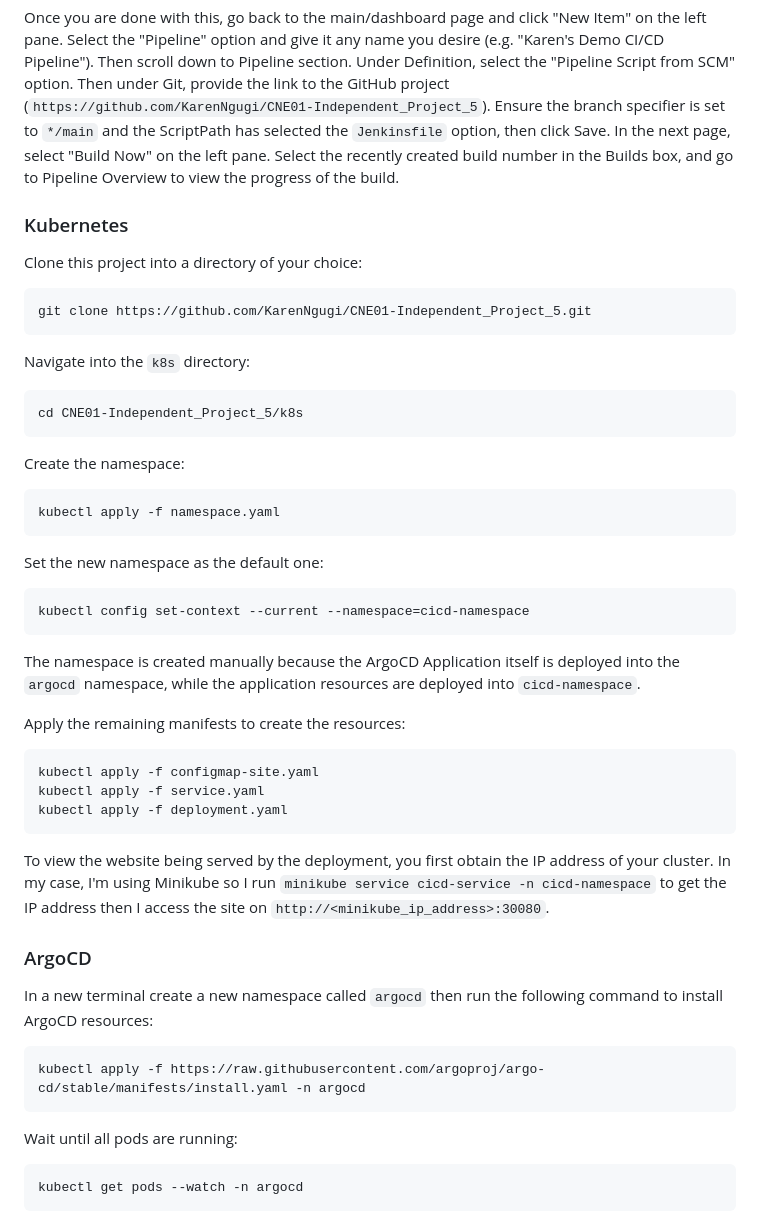
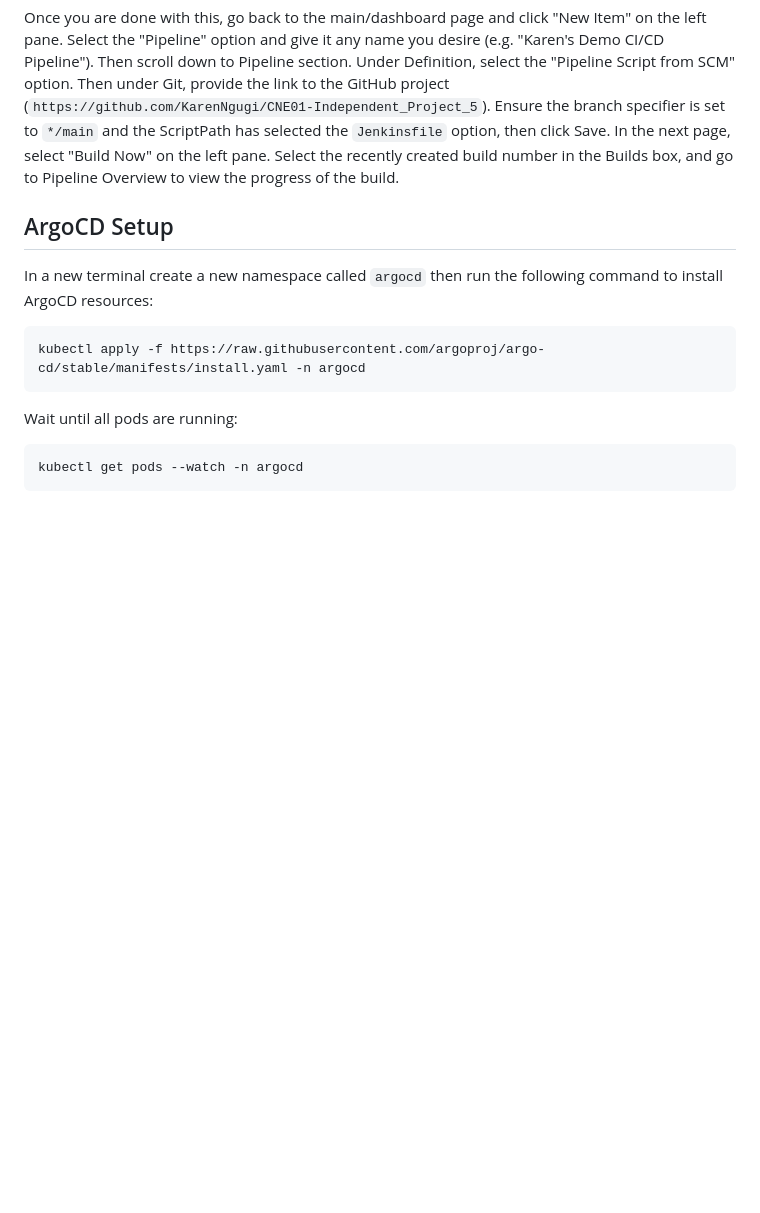
Before and after one commit to KarenNgugi/CNE01-Independent_Project_5, a Markdown page: README.md, the part around one of its changes. GitHub-like rendering; blank space fills up the shorter version.

````diff
--- a/README.md
+++ b/README.md
@@ -69,38 +105,7 @@ Once NodeJS is installed, go to Manage Jenkins >> Tools. Scroll down until you f
 
 Once you are done with this, go back to the main/dashboard page and click "New Item" on the left pane. Select the "Pipeline" option and give it any name you desire (e.g. "Karen's Demo CI/CD Pipeline"). Then scroll down to Pipeline section. Under Definition, select the "Pipeline Script from SCM" option. Then under Git, provide the link to the GitHub project (`https://github.com/KarenNgugi/CNE01-Independent_Project_5`). Ensure the branch specifier is set to `*/main` and the ScriptPath has selected the `Jenkinsfile` option, then click Save. In the next page, select "Build Now" on the left pane. Select the recently created build number in the Builds box, and go to Pipeline Overview to view the progress of the build.
 
-### Kubernetes
-Clone this project into a directory of your choice:
-```
-git clone https://github.com/KarenNgugi/CNE01-Independent_Project_5.git
-```
-
-Navigate into the `k8s` directory:
-```
-cd CNE01-Independent_Project_5/k8s
-```
-
-Create the namespace:
-```
-kubectl apply -f namespace.yaml
-```
-
-Set the new namespace as the default one:
-```
-kubectl config set-context --current --namespace=cicd-namespace
-```
-
-The namespace is created manually because the ArgoCD Application itself is deployed into the `argocd` namespace, while the application resources are deployed into `cicd-namespace`.
-
-Apply the remaining manifests to create the resources:
-```
-kubectl apply -f configmap-site.yaml
-kubectl apply -f service.yaml
-kubectl apply -f deployment.yaml
-```
-
-To view the website being served by the deployment, you first obtain the IP address of your cluster. In my case, I'm using Minikube so I run `minikube service cicd-service -n cicd-namespace` to get the IP address then I access the site on `http://<minikube_ip_address>:30080`.
-### ArgoCD
+## ArgoCD Setup
 In a new terminal create a new namespace called `argocd` then run the following command to install ArgoCD resources:
 ```
 kubectl apply -f https://raw.githubusercontent.com/argoproj/argo-cd/stable/manifests/install.yaml -n argocd
````
Also changed, not shown: other parts of README.md (+74 -8 lines).
